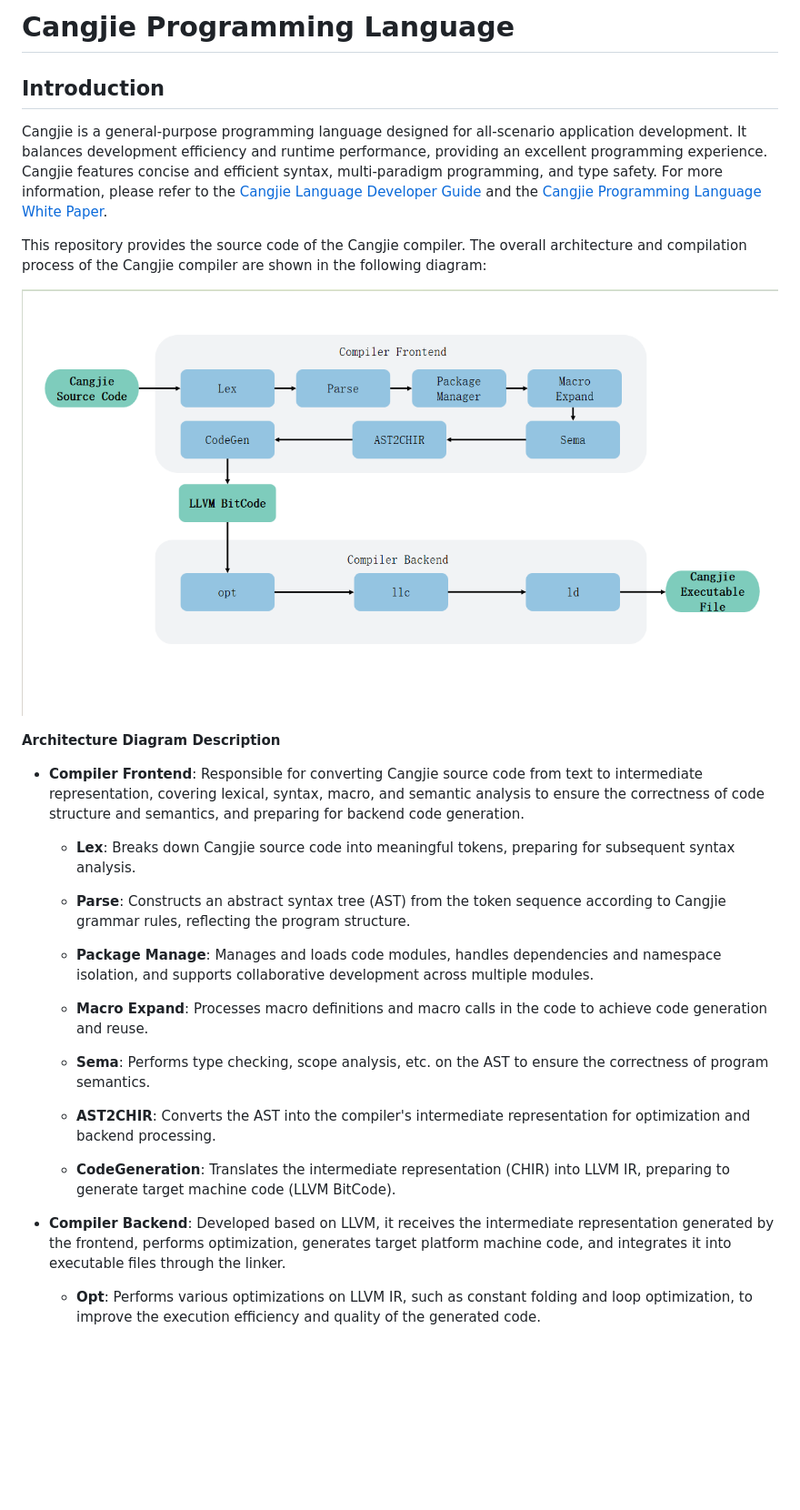
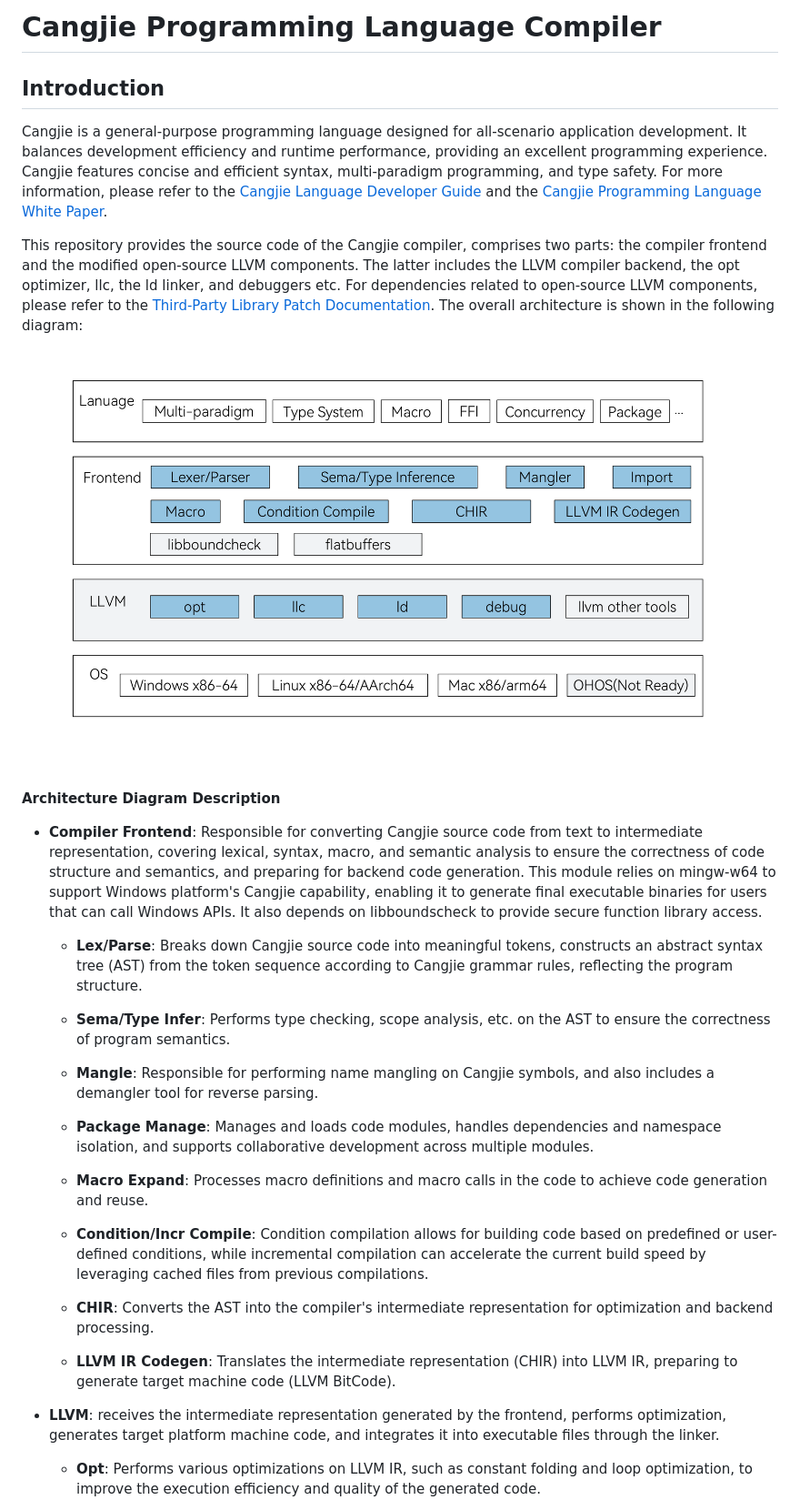
Before and after one commit to eclipse-oniro-mirrors/third_party_cangjie_compiler, a Markdown page: README.md, the part around one of its changes. Shown at 91% size. Drawn GitHub-style; pictures changed too: figures/Compiler_Architecture_Diagram.png; blank space fills up the shorter version.

Commit message:
doc: update atch diagram and desc
Signed-off-by: xuanjz <xuanjiazhen@huawei.com>

```diff
--- a/README.md
+++ b/README.md
@@ -1,32 +1,34 @@
-# Cangjie Programming Language
+# Cangjie Programming Language Compiler
 
 ## Introduction
 
 Cangjie is a general-purpose programming language designed for all-scenario application development. It balances development efficiency and runtime performance, providing an excellent programming experience. Cangjie features concise and efficient syntax, multi-paradigm programming, and type safety. For more information, please refer to the [Cangjie Language Developer Guide](https://cangjie-lang.cn/docs?url=%2F1.0.0%2Fuser_manual%2Fsource_zh_cn%2Ffirst_understanding%2Fbasic.html) and the [Cangjie Programming Language White Paper](https://cangjie-lang.cn/docs?url=%2F0.53.18%2Fwhite_paper%2Fsource_zh_cn%2Fcj-wp-abstract.html).
 
-This repository provides the source code of the Cangjie compiler. The overall architecture and compilation process of the Cangjie compiler are shown in the following diagram:
+This repository provides the source code of the Cangjie compiler, comprises two parts: the compiler frontend and the modified open-source LLVM components. The latter includes the LLVM compiler backend, the opt optimizer, llc, the ld linker, and debuggers etc. For dependencies related to open-source LLVM components, please refer to the [Third-Party Library Patch Documentation](./third_party/README.md). The overall architecture is shown in the following diagram:
 
 ![Architecture Diagram](figures/Compiler_Architecture_Diagram.png)
 
 **Architecture Diagram Description**
 
-- **Compiler Frontend**: Responsible for converting Cangjie source code from text to intermediate representation, covering lexical, syntax, macro, and semantic analysis to ensure the correctness of code structure and semantics, and preparing for backend code generation.
+- **Compiler Frontend**: Responsible for converting Cangjie source code from text to intermediate representation, covering lexical, syntax, macro, and semantic analysis to ensure the correctness of code structure and semantics, and preparing for backend code generation. This module relies on mingw-w64 to support Windows platform's Cangjie capability, enabling it to generate final executable binaries for users that can call Windows APIs. It also depends on libboundscheck to provide secure function library access.
 
-    - **Lex**: Breaks down Cangjie source code into meaningful tokens, preparing for subsequent syntax analysis.
+    - **Lex/Parse**: Breaks down Cangjie source code into meaningful tokens, constructs an abstract syntax tree (AST) from the token sequence according to Cangjie grammar rules, reflecting the program structure.
 
-    - **Parse**: Constructs an abstract syntax tree (AST) from the token sequence according to Cangjie grammar rules, reflecting the program structure.
+    - **Sema/Type Infer**: Performs type checking, scope analysis, etc. on the AST to ensure the correctness of program semantics.
+
+    - **Mangle**: Responsible for performing name mangling on Cangjie symbols, and also includes a demangler tool for reverse parsing.
 
     - **Package Manage**: Manages and loads code modules, handles dependencies and namespace isolation, and supports collaborative development across multiple modules.
 
     - **Macro Expand**: Processes macro definitions and macro calls in the code to achieve code generation and reuse.
 
-    - **Sema**: Performs type checking, scope analysis, etc. on the AST to ensure the correctness of program semantics.
+    - **Condition/Incr Compile**: Condition compilation allows for building code based on predefined or user-defined conditions, while incremental compilation can accelerate the current build speed by leveraging cached files from previous compilations.
 
-    - **AST2CHIR**: Converts the AST into the compiler's intermediate representation for optimization and backend processing.
+    - **CHIR**: Converts the AST into the compiler's intermediate representation for optimization and backend processing.
 
-    - **CodeGeneration**: Translates the intermediate representation (CHIR) into LLVM IR, preparing to generate target machine code (LLVM BitCode).
+    - **LLVM IR Codegen**: Translates the intermediate representation (CHIR) into LLVM IR, preparing to generate target machine code (LLVM BitCode).
 
-- **Compiler Backend**: Developed based on LLVM, it receives the intermediate representation generated by the frontend, performs optimization, generates target platform machine code, and integrates it into executable files through the linker.
+- **LLVM**: receives the intermediate representation generated by the frontend, performs optimization, generates target platform machine code, and integrates it into executable files through the linker.
 
     - **Opt**: Performs various optimizations on LLVM IR, such as constant folding and loop optimization, to improve the execution efficiency and quality of the generated code.
 
```
Also changed, not shown: other parts of README.md (+14 -14 lines), README_zh.md (+32 -29 lines), figures/Compiler_Architecture_Diagram_zh.png, 2 other files.
